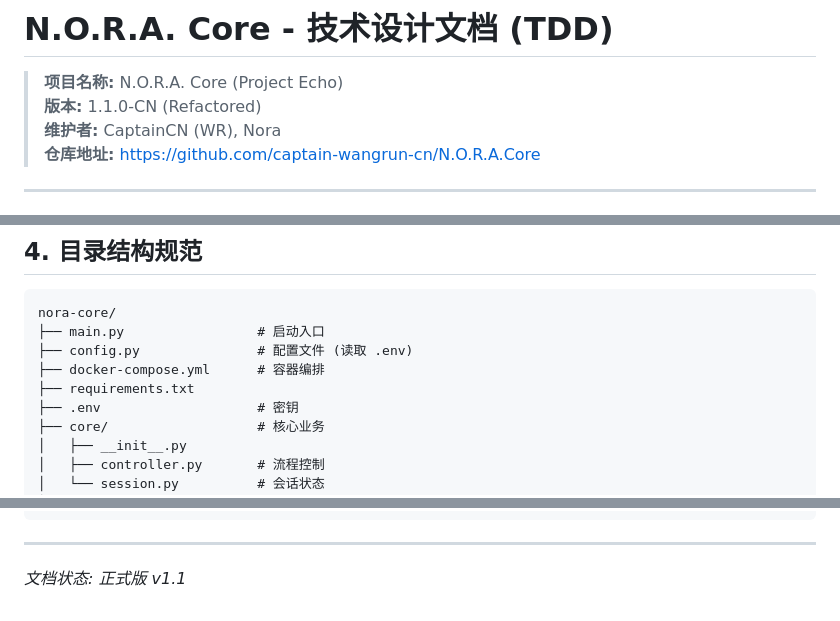
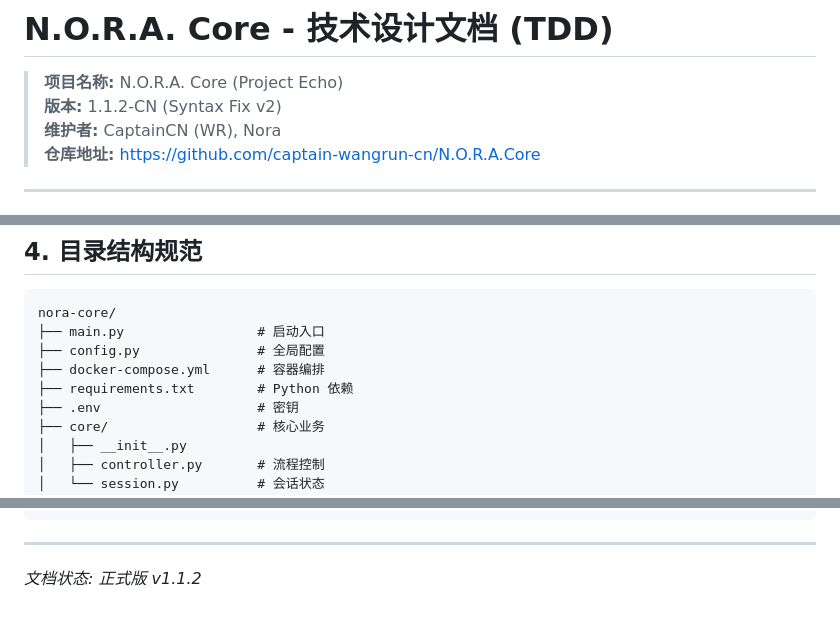
Before and after one commit to captain-wangrun-cn/N.O.R.A.Core, a Markdown page: DEV_BIBLE.md, 3 parts joined by grey strips. GitHub-like rendering.

Commit message:
docs: Fix Mermaid syntax v2 (safe labels)

````diff
--- a/DEV_BIBLE.md
+++ b/DEV_BIBLE.md
@@ -1,7 +1,7 @@
 # N.O.R.A. Core - 技术设计文档 (TDD)
 
 > **项目名称:** N.O.R.A. Core (Project Echo)
-> **版本:** 1.1.0-CN (Refactored)
+> **版本:** 1.1.2-CN (Syntax Fix v2)
 > **维护者:** CaptainCN (WR), Nora
 > **仓库地址:** https://github.com/captain-wangrun-cn/N.O.R.A.Core
 
@@ -89,9 +89,9 @@ graph TD
 ```text
 nora-core/
 ├── main.py                 # 启动入口
-├── config.py               # 配置文件 (读取 .env)
+├── config.py               # 全局配置
 ├── docker-compose.yml      # 容器编排
-├── requirements.txt
+├── requirements.txt        # Python 依赖
 ├── .env                    # 密钥
 ├── core/                   # 核心业务
 │   ├── __init__.py
@@ -114,4 +114,4 @@ nora-core/
 
 ---
 
-*文档状态: 正式版 v1.1*
+*文档状态: 正式版 v1.1.2*
````
Also changed, not shown: other parts of DEV_BIBLE.md (+15 -15 lines).
